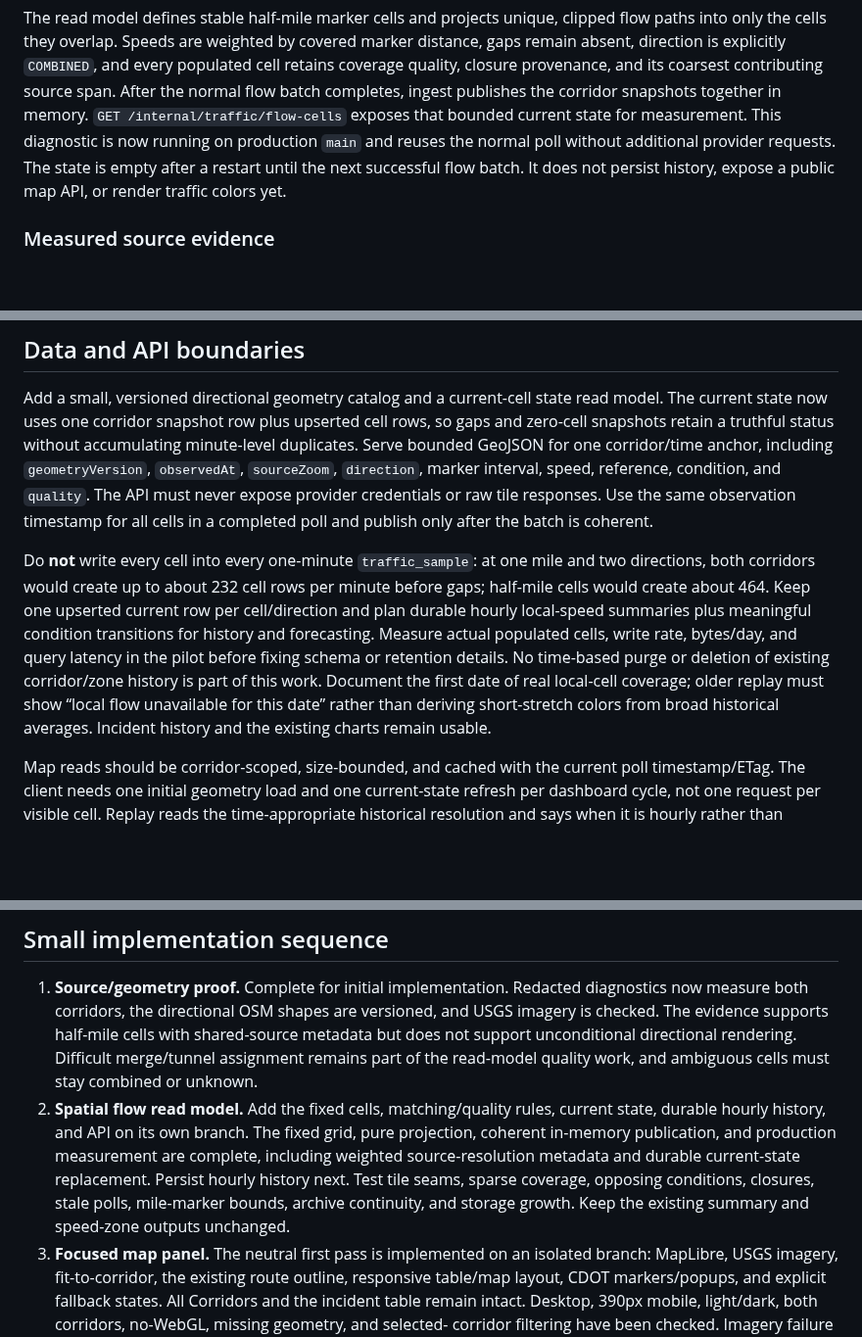
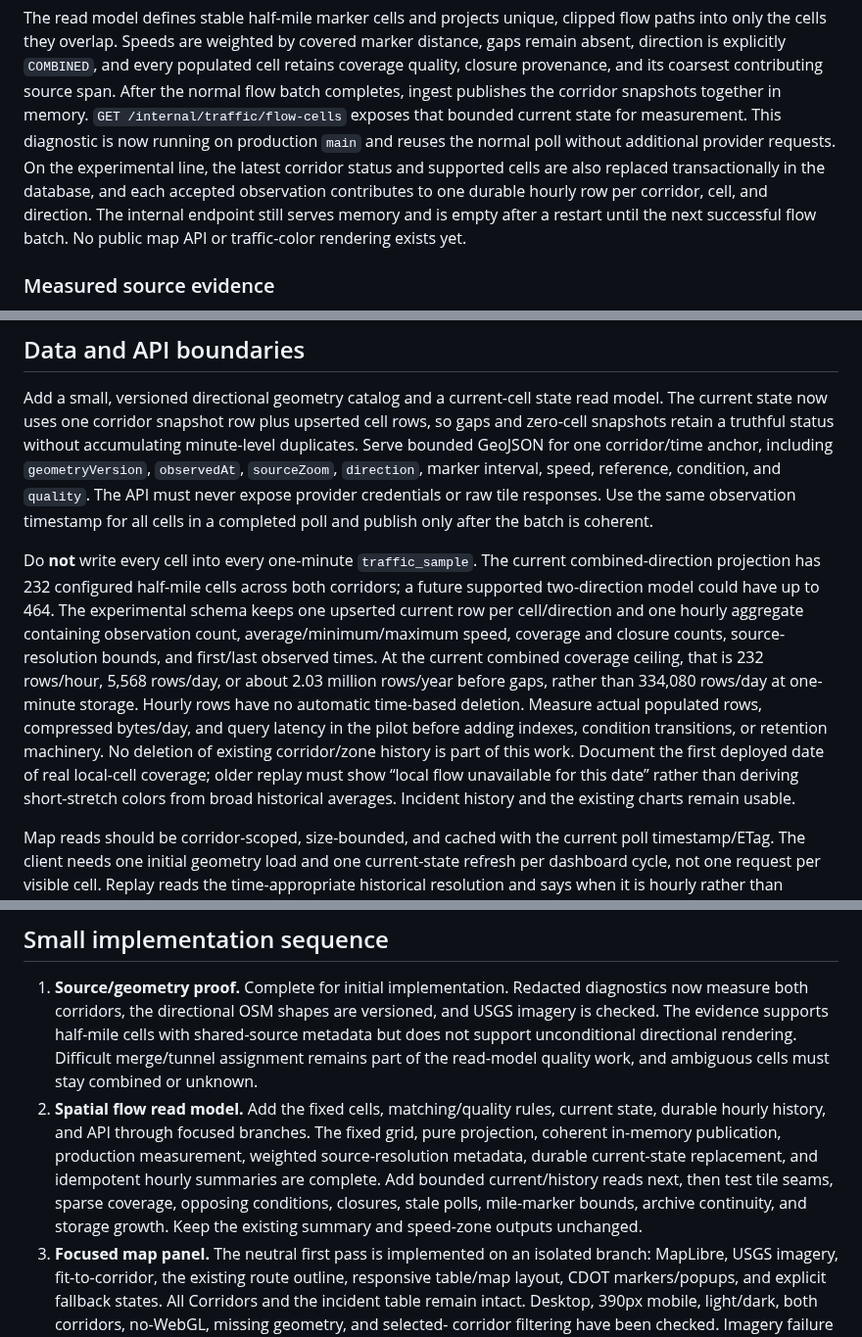
Before and after one commit to brentjColoS/ColoradoTrafficTracker, a Markdown page: docs/corridor-traffic-map-plan.md, 3 parts joined by grey strips. Shown at 98% size. GitHub-like rendering; blank space fills up the shorter version.

Commit message:
Record hourly flow cell retention

```diff
--- a/docs/corridor-traffic-map-plan.md
+++ b/docs/corridor-traffic-map-plan.md
@@ -85,9 +87,12 @@ provenance, and its coarsest contributing source span. After the normal flow
 batch completes, ingest publishes the corridor snapshots together in memory.
 `GET /internal/traffic/flow-cells` exposes that bounded current state for
 measurement. This diagnostic is now running on production `main` and reuses the
-normal poll without additional provider requests. The state is empty after a
-restart until the next successful flow batch. It does not persist history,
-expose a public map API, or render traffic colors yet.
+normal poll without additional provider requests. On the experimental line,
+the latest corridor status and supported cells are also replaced
+transactionally in the database, and each accepted observation contributes to
+one durable hourly row per corridor, cell, and direction. The internal endpoint
+still serves memory and is empty after a restart until the next successful flow
+batch. No public map API or traffic-color rendering exists yet.
 
 ### Measured source evidence
 
@@ -339,17 +344,22 @@ speed, reference, condition, and `quality`. The API must never expose provider
 credentials or raw tile responses. Use the same observation timestamp for all
 cells in a completed poll and publish only after the batch is coherent.
 
-Do **not** write every cell into every one-minute `traffic_sample`: at one mile
-and two directions, both corridors would create up to about 232 cell rows per
-minute before gaps; half-mile cells would create about 464. Keep one upserted
-current row per cell/direction and plan durable hourly local-speed summaries
-plus meaningful condition transitions for history and forecasting. Measure
-actual populated cells, write rate, bytes/day, and query latency in the pilot
-before fixing schema or retention details. No time-based purge or deletion of
-existing corridor/zone history is part of this work. Document the first date
-of real local-cell coverage; older replay must show “local flow unavailable
-for this date” rather than deriving short-stretch colors from broad historical
-averages. Incident history and the existing charts remain usable.
+Do **not** write every cell into every one-minute `traffic_sample`. The current
+combined-direction projection has 232 configured half-mile cells across both
+corridors; a future supported two-direction model could have up to 464. The
+experimental schema keeps one upserted current row per cell/direction and one
+hourly aggregate containing observation count, average/minimum/maximum speed,
+coverage and closure counts, source-resolution bounds, and first/last observed
+times. At the current combined coverage ceiling, that is 232 rows/hour, 5,568
+rows/day, or about 2.03 million rows/year before gaps, rather than 334,080 rows/day
+at one-minute storage. Hourly rows have no automatic time-based deletion.
+Measure actual populated rows, compressed bytes/day, and query latency in the
+pilot before adding indexes, condition transitions, or retention machinery. No
+deletion of existing corridor/zone history is part of this work. Document the
+first deployed date of real local-cell coverage; older replay must show “local
+flow unavailable for this date” rather than deriving short-stretch colors from
+broad historical averages. Incident history and the existing charts remain
+usable.
 
 Map reads should be corridor-scoped, size-bounded, and cached with the current
 poll timestamp/ETag. The client needs one initial geometry load and one
@@ -373,13 +383,14 @@ separate so traffic refreshes do not repeatedly transfer the road geometry.
    rendering. Difficult merge/tunnel assignment remains part of the read-model
    quality work, and ambiguous cells must stay combined or unknown.
 2. **Spatial flow read model.** Add the fixed cells, matching/quality rules,
-   current state, durable hourly history, and API on its own branch. The fixed grid,
-   pure projection, coherent in-memory publication, and production measurement
-   are complete, including weighted source-resolution metadata and durable
-   current-state replacement. Persist hourly history next. Test tile seams,
-   sparse coverage, opposing conditions, closures, stale polls, mile-marker
-   bounds, archive continuity, and storage growth. Keep the existing summary
-   and speed-zone outputs unchanged.
+   current state, durable hourly history, and API through focused branches. The
+   fixed grid, pure projection, coherent in-memory publication, production
+   measurement, weighted source-resolution metadata, durable current-state
+   replacement, and idempotent hourly summaries are complete. Add bounded
+   current/history reads next, then test tile seams, sparse coverage, opposing
+   conditions, closures, stale polls, mile-marker bounds, archive continuity,
+   and storage growth. Keep the existing summary and speed-zone outputs
+   unchanged.
 3. **Focused map panel.** The neutral first pass is implemented on an isolated
    branch: MapLibre, USGS imagery, fit-to-corridor, the existing route outline,
    responsive table/map layout, CDOT markers/popups, and explicit fallback
```
Also changed, not shown: other parts of docs/corridor-traffic-map-plan.md (+11 -3 lines).
